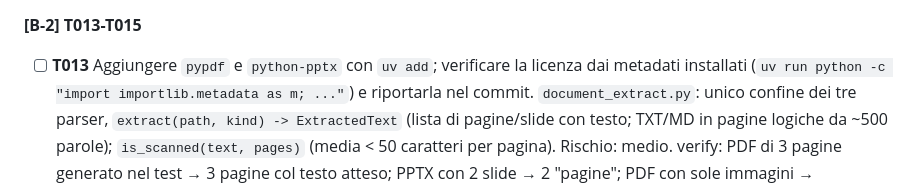
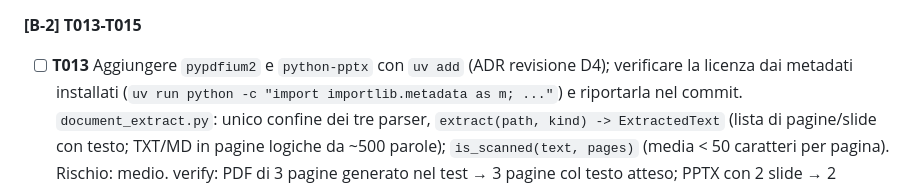
Before and after one commit to AndreaBonn/speech-to-text, a Markdown page: specs/001-course-workspace/tasks.md, the part around one of its changes. Drawn GitHub-style.

```diff
--- a/specs/001-course-workspace/tasks.md
+++ b/specs/001-course-workspace/tasks.md
@@ -46,7 +46,7 @@ riscrivono prima di partire.
 
 **[B-2] T013-T015**
 
-- [ ] **T013** Aggiungere `pypdf` e `python-pptx` con `uv add`; verificare la licenza dai
+- [ ] **T013** Aggiungere `pypdfium2` e `python-pptx` con `uv add` (ADR revisione D4); verificare la licenza dai
   metadati installati (`uv run python -c "import importlib.metadata as m; ..."`) e riportarla nel
   commit. `document_extract.py`: unico confine dei tre parser, `extract(path, kind) ->
   ExtractedText` (lista di pagine/slide con testo; TXT/MD in pagine logiche da ~500 parole);
```
Also changed, not shown: other parts of specs/001-course-workspace/tasks.md (+1 -1 lines), specs/001-course-workspace/adr.md (+28 -1 lines).
